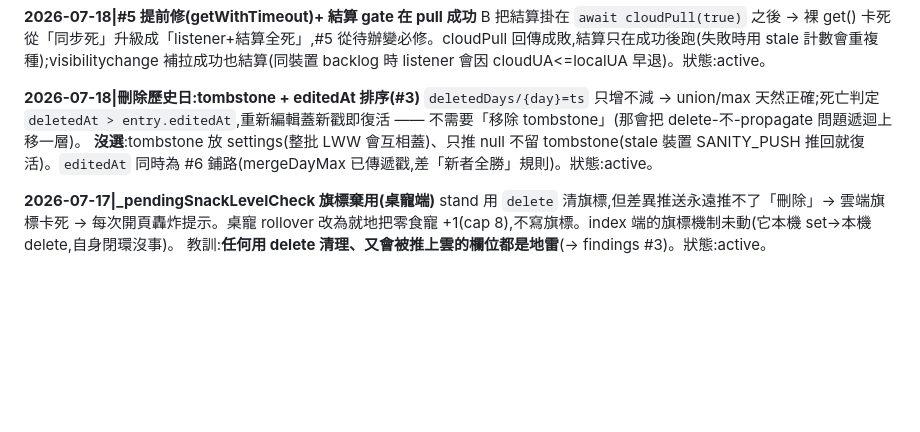
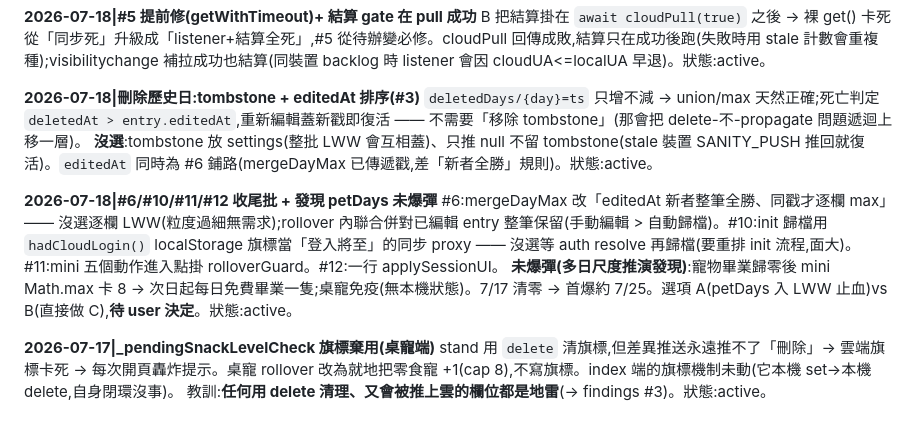
Before and after one commit to mickeypeng530/stand, a Markdown page: DECISION_LOG.md, the part around the change. Rendered like a GitHub page; blank space fills up the shorter version.

```diff
--- a/DECISION_LOG.md
+++ b/DECISION_LOG.md
@@ -32,6 +32,10 @@ B 把結算掛在 `await cloudPull(true)` 之後 → 裸 get() 卡死從「同
 `deletedDays/{day}=ts` 只增不減 → union/max 天然正確;死亡判定 `deletedAt > entry.editedAt`,重新編輯蓋新戳即復活 —— 不需要「移除 tombstone」(那會把 delete-不-propagate 問題遞迴上移一層)。
 **沒選**:tombstone 放 settings(整批 LWW 會互相蓋)、只推 null 不留 tombstone(stale 裝置 SANITY_PUSH 推回就復活)。`editedAt` 同時為 #6 鋪路(mergeDayMax 已傳遞戳,差「新者全勝」規則)。狀態:active。
 
+**2026-07-18|#6/#10/#11/#12 收尾批 + 發現 petDays 未爆彈**
+#6:mergeDayMax 改「editedAt 新者整筆全勝、同戳才逐欄 max」—— 沒選逐欄 LWW(粒度過細無需求);rollover 內聯合併對已編輯 entry 整筆保留(手動編輯 > 自動歸檔)。#10:init 歸檔用 `hadCloudLogin()` localStorage 旗標當「登入將至」的同步 proxy —— 沒選等 auth resolve 再歸檔(要重排 init 流程,面大)。#11:mini 五個動作進入點掛 rolloverGuard。#12:一行 applySessionUI。
+**未爆彈(多日尺度推演發現)**:寵物畢業歸零後 mini Math.max 卡 8 → 次日起每日免費畢業一隻;桌寵免疫(無本機狀態)。7/17 清零 → 首爆約 7/25。選項 A(petDays 入 LWW 止血)vs B(直接做 C),**待 user 決定**。狀態:active。
+
 **2026-07-17|_pendingSnackLevelCheck 旗標棄用(桌寵端)**
 stand 用 `delete` 清旗標,但差異推送永遠推不了「刪除」→ 雲端旗標卡死 → 每次開頁轟炸提示。桌寵 rollover 改為就地把零食寵 +1(cap 8),不寫旗標。index 端的旗標機制未動(它本機 set→本機 delete,自身閉環沒事)。
 教訓:**任何用 delete 清理、又會被推上雲的欄位都是地雷**(→ findings #3)。狀態:active。
```
Also changed, not shown: CLAUDE.md (+17 -15 lines).
